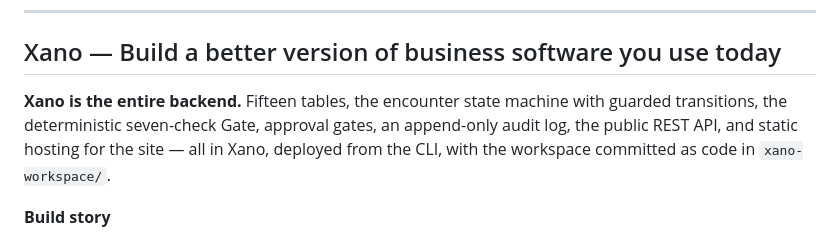
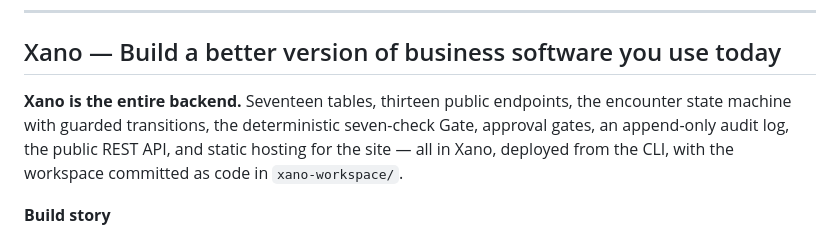
Before and after one commit to usv240/time-out, a Markdown page: submission/sponsor-writeups.md, the part around the change. GitHub-like rendering.

```diff
--- a/submission/sponsor-writeups.md
+++ b/submission/sponsor-writeups.md
@@ -17,7 +17,7 @@ first sentence.
 
 ## Xano — Build a better version of business software you use today
 
-**Xano is the entire backend.** Fifteen tables, the encounter state machine with guarded transitions, the deterministic seven-check Gate, approval gates, an append-only audit log, the public REST API, and static hosting for the site — all in Xano, deployed from the CLI, with the workspace committed as code in `xano-workspace/`.
+**Xano is the entire backend.** Seventeen tables, thirteen public endpoints, the encounter state machine with guarded transitions, the deterministic seven-check Gate, approval gates, an append-only audit log, the public REST API, and static hosting for the site — all in Xano, deployed from the CLI, with the workspace committed as code in `xano-workspace/`.
 
 **Build story**
 
```
Also changed, not shown: submission/devpost.md (+2 -2 lines).
